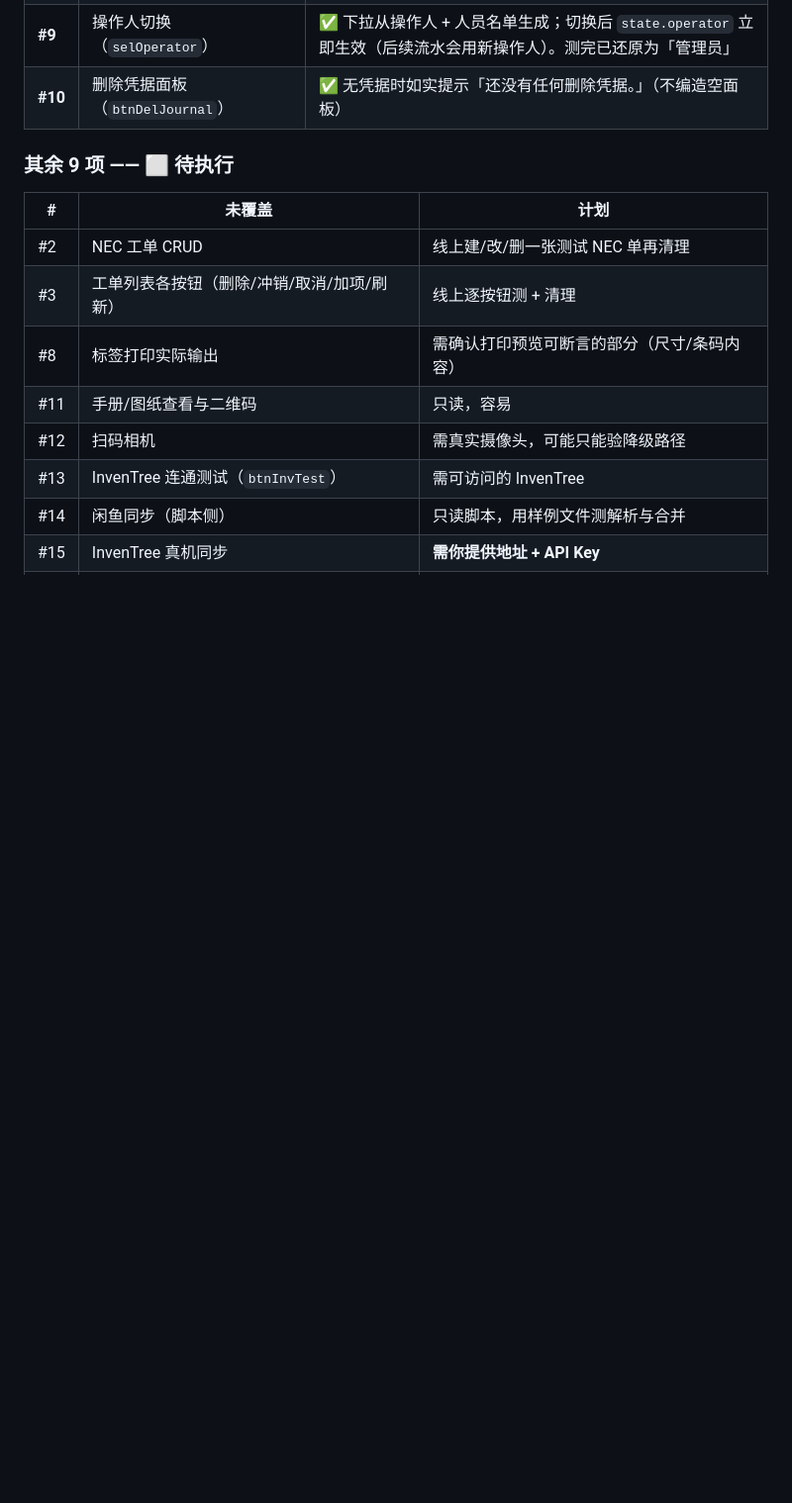
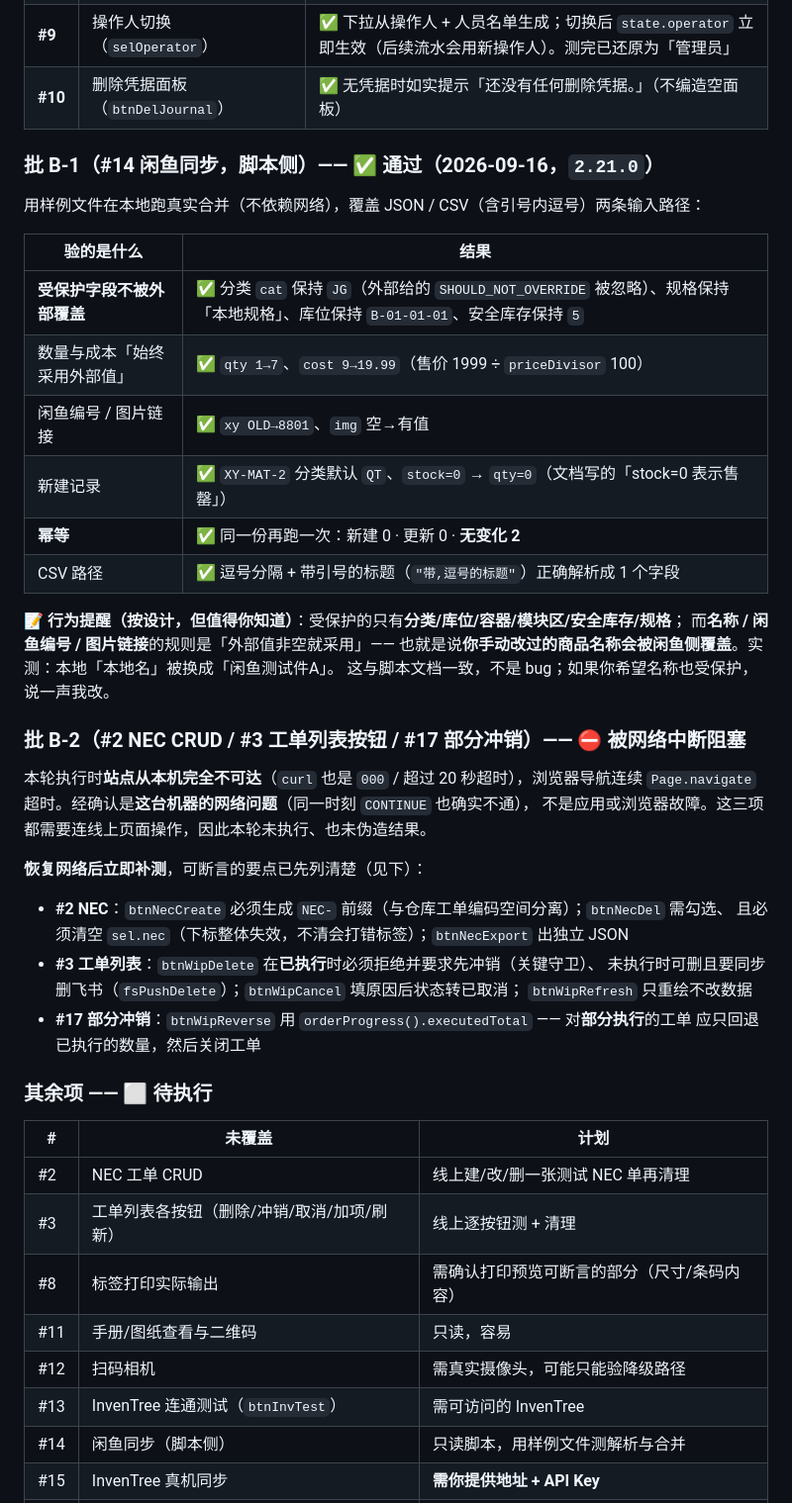
Before and after one commit to new-energy-coder-club/416mes, a Markdown page: 逻辑功能测试文档.md, the part around the change. Shown at 99% size. Rendered like a GitHub page; blank space fills up the shorter version.

Commit message:
阶段七 批 B-1：#14 闲鱼同步（脚本侧）通过；批 B-2 因网络中断阻塞
#14 用样例文件在本地跑真实合并（不依赖网络），JSON 与 CSV（含引号内逗号）两条路径：
· 受保护字段不被覆盖：cat 保持 JG（外部给的 SHOULD_NOT_OVERRIDE 被忽略）、
  spec/loc/minQty 均保持本地值
· 数量与成本始终采用外部值：qty 1→7、cost 9→19.99（1999÷100）
· 幂等：同一份再跑 → 新建0 更新0 无变化2
· 新建记录分类默认 QT；stock=0 → qty=0（文档写的「售罄」）
行为提醒（按设计但值得知道）：受保护的只有分类/库位/容器/模块区/安全库存/规格；
名称/闲鱼编号/图片链接是「外部非空就采用」——手动改过的商品名称会被闲鱼覆盖。

批 B-2（#2 NEC CRUD / #3 工单列表按钮 / #17 部分冲销）本轮未执行：
执行时站点从本机完全不可达（curl 也是 000，20 秒超时），浏览器 Page.navigate 连续超时。
确认是本机网络问题，不是应用或浏览器故障。未伪造结果，恢复网络后立即补测；
三项的可断言要点已先写进文档，避免下次又要重新推理。

```diff
--- a/逻辑功能测试文档.md
+++ b/逻辑功能测试文档.md
@@ -317,7 +317,40 @@ NEC 与标签页签若干、搜索过滤 4 个（间接）、其余为面板开
 | **#9** | 操作人切换（`selOperator`） | ✅ 下拉从操作人 + 人员名单生成；切换后 `state.operator` 立即生效（后续流水会用新操作人）。测完已还原为「管理员」 |
 | **#10** | 删除凭据面板（`btnDelJournal`） | ✅ 无凭据时如实提示「还没有任何删除凭据。」（不编造空面板） |
 
-### 其余 9 项 —— ⬜ 待执行
+### 批 B-1（#14 闲鱼同步，脚本侧）—— ✅ 通过（2026-09-16，`2.21.0`）
+
+用样例文件在本地跑真实合并（不依赖网络），覆盖 JSON / CSV（含引号内逗号）两条输入路径：
+
+| 验的是什么 | 结果 |
+|---|---|
+| **受保护字段不被外部覆盖** | ✅ 分类 `cat` 保持 `JG`（外部给的 `SHOULD_NOT_OVERRIDE` 被忽略）、规格保持「本地规格」、库位保持 `B-01-01-01`、安全库存保持 `5` |
+| 数量与成本「始终采用外部值」 | ✅ `qty 1→7`、`cost 9→19.99`（售价 1999 ÷ `priceDivisor` 100） |
+| 闲鱼编号 / 图片链接 | ✅ `xy OLD→8801`、`img` 空→有值 |
+| 新建记录 | ✅ `XY-MAT-2` 分类默认 `QT`、`stock=0` → `qty=0`（文档写的「stock=0 表示售罄」） |
+| **幂等** | ✅ 同一份再跑一次：新建 0 · 更新 0 · **无变化 2** |
+| CSV 路径 | ✅ 逗号分隔 + 带引号的标题（`"带,逗号的标题"`）正确解析成 1 个字段 |
+
+📝 **行为提醒（按设计，但值得你知道）**：受保护的只有**分类/库位/容器/模块区/安全库存/规格**；
+而**名称 / 闲鱼编号 / 图片链接**的规则是「外部值非空就采用」——
+也就是说**你手动改过的商品名称会被闲鱼侧覆盖**。实测：本地「本地名」被换成「闲鱼测试件A」。
+这与脚本文档一致，不是 bug；如果你希望名称也受保护，说一声我改。
+
+### 批 B-2（#2 NEC CRUD / #3 工单列表按钮 / #17 部分冲销）—— ⛔ 被网络中断阻塞
+
+本轮执行时**站点从本机完全不可达**（`curl` 也是 `000` / 超过 20 秒超时），浏览器导航连续
+`Page.navigate` 超时。经确认是**这台机器的网络问题**（同一时刻 `CONTINUE` 也确实不通），
+不是应用或浏览器故障。这三项都需要连线上页面操作，因此本轮未执行、也未伪造结果。
+
+**恢复网络后立即补测**，可断言的要点已先列清楚（见下）：
+- **#2 NEC**：`btnNecCreate` 必须生成 `NEC-` 前缀（与仓库工单编码空间分离）；`btnNecDel` 需勾选、
+  且必须清空 `sel.nec`（下标整体失效，不清会打错标签）；`btnNecExport` 出独立 JSON
+- **#3 工单列表**：`btnWipDelete` 在**已执行**时必须拒绝并要求先冲销（关键守卫）、
+  未执行时可删且要同步删飞书（`fsPushDelete`）；`btnWipCancel` 填原因后状态转已取消；
+  `btnWipRefresh` 只重绘不改数据
+- **#17 部分冲销**：`btnWipReverse` 用 `orderProgress().executedTotal` —— 对**部分执行**的工单
+  应只回退已执行的数量，然后关闭工单
+
+### 其余项 —— ⬜ 待执行
 
 | # | 未覆盖 | 计划 |
 |---|---|---|
```
